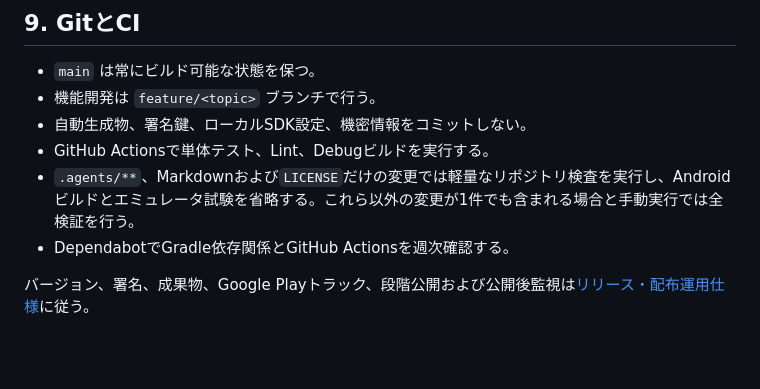
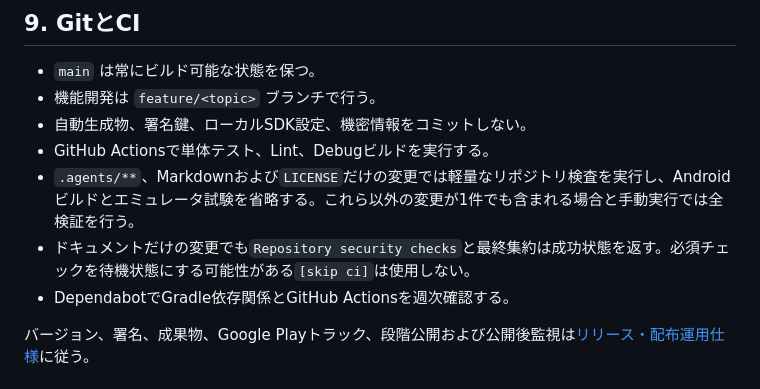
Before and after one commit to Sakemotti/MATA, a Markdown page: .agents/development-guidelines.md, the part around the change. Rendered like a GitHub page; blank space fills up the shorter version.

Commit message:
docs: clarify lightweight CI policy

```diff
--- a/.agents/development-guidelines.md
+++ b/.agents/development-guidelines.md
@@ -104,6 +104,7 @@ UI、Room、繰り返し計算、メモリ、バックグラウンド処理、
 - 自動生成物、署名鍵、ローカルSDK設定、機密情報をコミットしない。
 - GitHub Actionsで単体テスト、Lint、Debugビルドを実行する。
 - `.agents/**`、Markdownおよび`LICENSE`だけの変更では軽量なリポジトリ検査を実行し、Androidビルドとエミュレータ試験を省略する。これら以外の変更が1件でも含まれる場合と手動実行では全検証を行う。
+- ドキュメントだけの変更でも`Repository security checks`と最終集約は成功状態を返す。必須チェックを待機状態にする可能性がある`[skip ci]`は使用しない。
 - DependabotでGradle依存関係とGitHub Actionsを週次確認する。
 
 バージョン、署名、成果物、Google Playトラック、段階公開および公開後監視は[リリース・配布運用仕様](non-functional-specs/release-specs/README.md)に従う。
```
